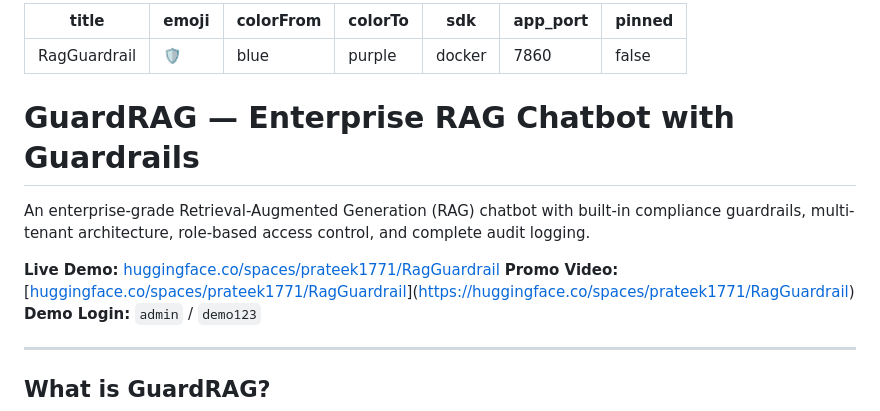
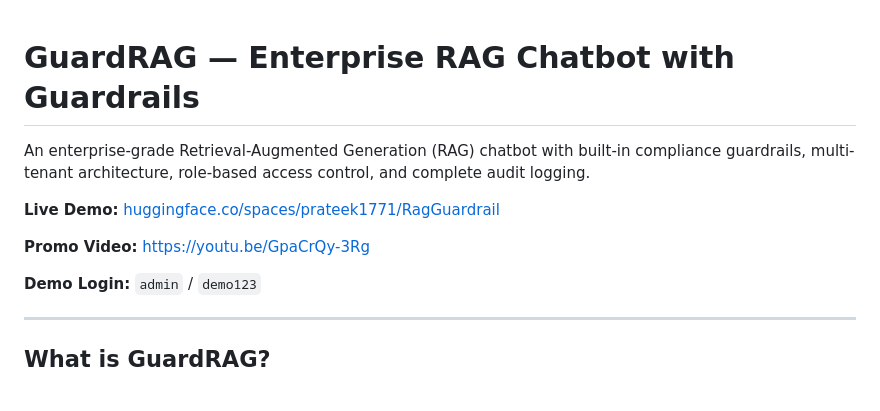
Before and after one commit to Prateek1771/GuardRAG, a Markdown page: README.md, the part around the change. Drawn GitHub-style.

Commit message:
Refactor README.md by removing metadata
Removed metadata section and updated promo video link formatting.

```diff
--- a/README.md
+++ b/README.md
@@ -1,19 +1,11 @@
----
-title: RagGuardrail
-emoji: 🛡️
-colorFrom: blue
-colorTo: purple
-sdk: docker
-app_port: 7860
-pinned: false
----
-
 # GuardRAG — Enterprise RAG Chatbot with Guardrails
 
 An enterprise-grade Retrieval-Augmented Generation (RAG) chatbot with built-in compliance guardrails, multi-tenant architecture, role-based access control, and complete audit logging.
 
 **Live Demo:** [huggingface.co/spaces/prateek1771/RagGuardrail](https://huggingface.co/spaces/prateek1771/RagGuardrail)
-**Promo Video:** [[huggingface.co/spaces/prateek1771/RagGuardrail](https://youtu.be/GpaCrQy-3Rg)]([https://huggingface.co/spaces/prateek1771/RagGuardrail](https://youtu.be/GpaCrQy-3Rg))
+
+**Promo Video:** [https://youtu.be/GpaCrQy-3Rg](https://youtu.be/GpaCrQy-3Rg)
+
 **Demo Login:** `admin` / `demo123`
 
 ---
```
